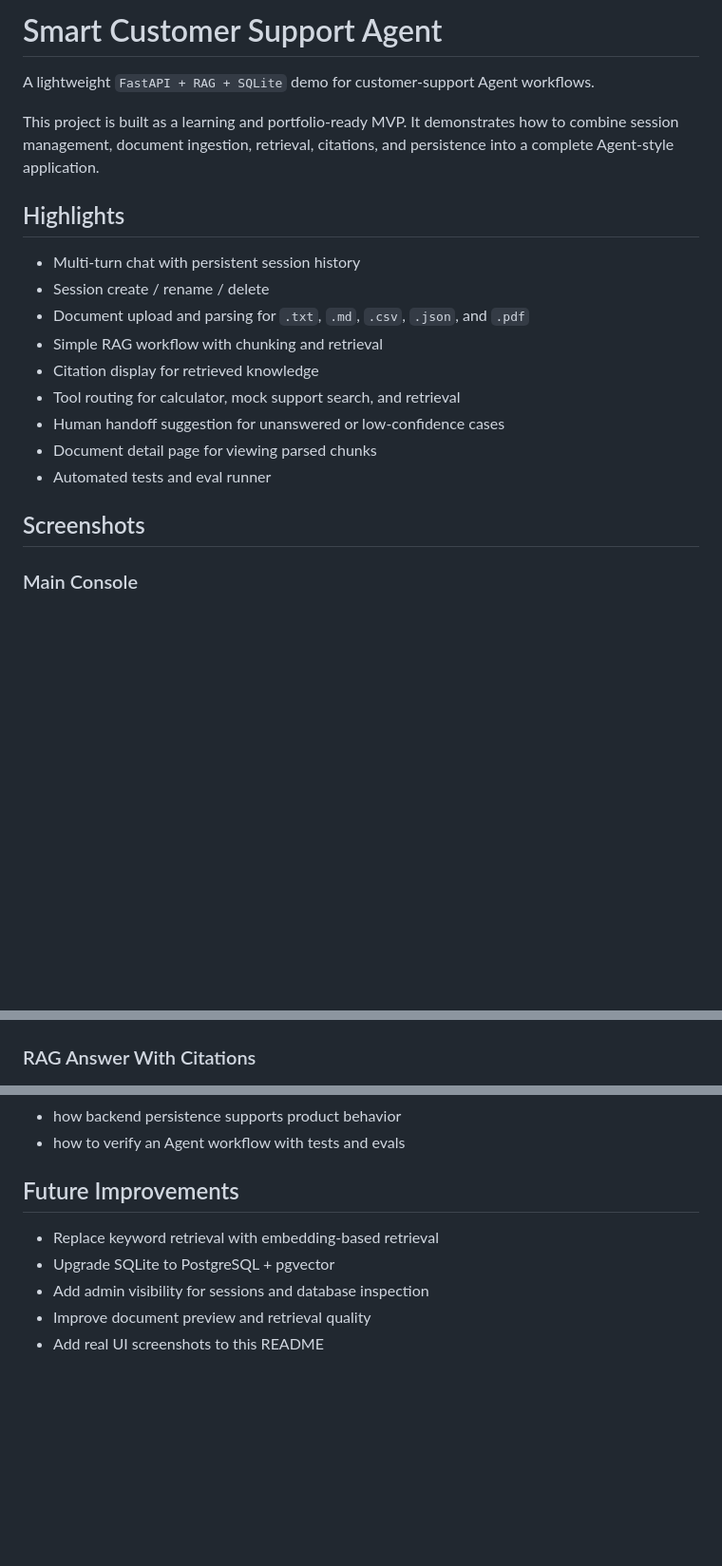
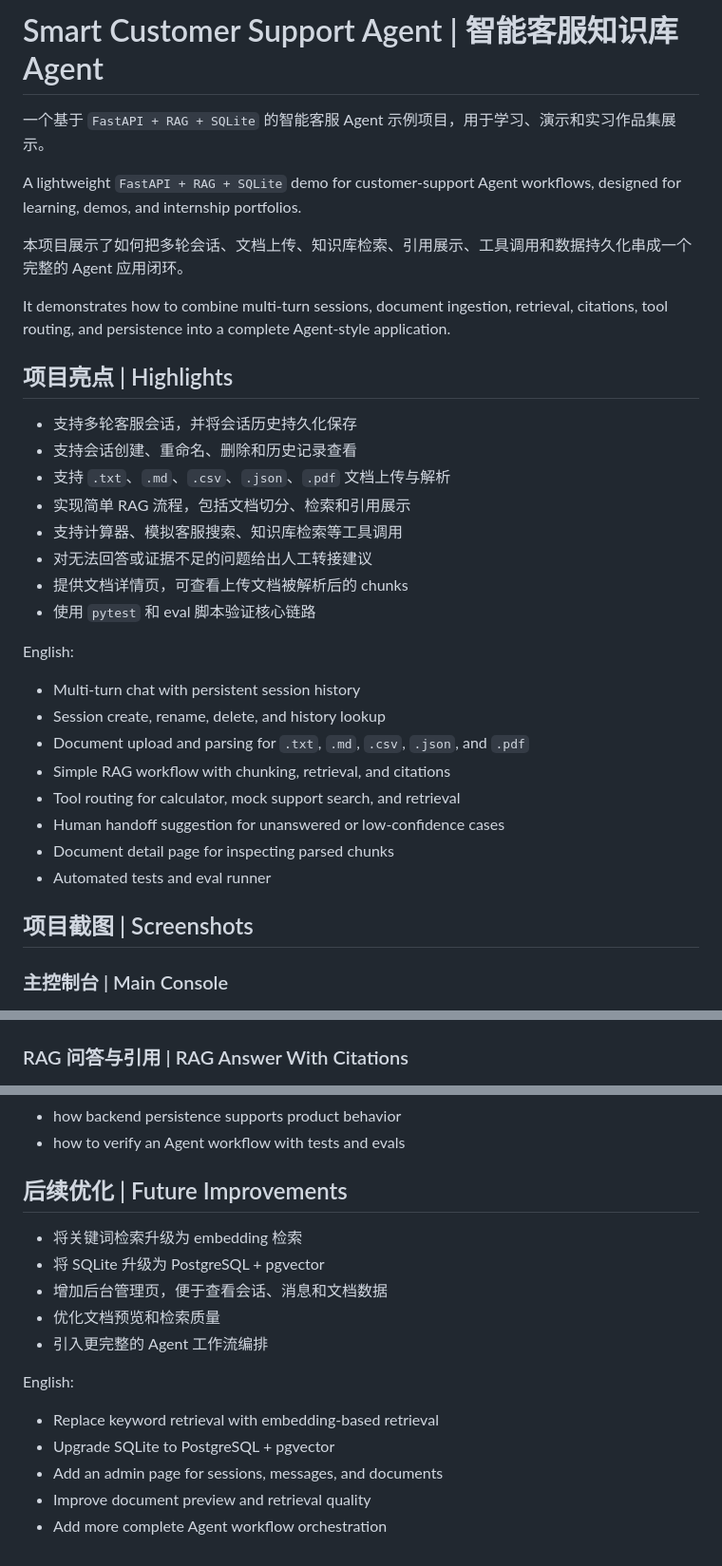
Before and after one commit to qianyouming/smart-customer-support-agent, a Markdown page: README.md, 3 parts joined by grey strips. Shown at 95% size. Rendered like a GitHub page; blank space fills up the shorter version.

Commit message:
docs: add bilingual readme

```diff
--- a/README.md
+++ b/README.md
@@ -1,28 +1,42 @@
-# Smart Customer Support Agent
+# Smart Customer Support Agent | 智能客服知识库 Agent
 
-A lightweight `FastAPI + RAG + SQLite` demo for customer-support Agent workflows.
+一个基于 `FastAPI + RAG + SQLite` 的智能客服 Agent 示例项目，用于学习、演示和实习作品集展示。
 
-This project is built as a learning and portfolio-ready MVP. It demonstrates how to combine session management, document ingestion, retrieval, citations, and persistence into a complete Agent-style application.
+A lightweight `FastAPI + RAG + SQLite` demo for customer-support Agent workflows, designed for learning, demos, and internship portfolios.
 
-## Highlights
+本项目展示了如何把多轮会话、文档上传、知识库检索、引用展示、工具调用和数据持久化串成一个完整的 Agent 应用闭环。
+
+It demonstrates how to combine multi-turn sessions, document ingestion, retrieval, citations, tool routing, and persistence into a complete Agent-style application.
+
+## 项目亮点 | Highlights
+
+- 支持多轮客服会话，并将会话历史持久化保存
+- 支持会话创建、重命名、删除和历史记录查看
+- 支持 `.txt`、`.md`、`.csv`、`.json`、`.pdf` 文档上传与解析
+- 实现简单 RAG 流程，包括文档切分、检索和引用展示
+- 支持计算器、模拟客服搜索、知识库检索等工具调用
+- 对无法回答或证据不足的问题给出人工转接建议
+- 提供文档详情页，可查看上传文档被解析后的 chunks
+- 使用 `pytest` 和 eval 脚本验证核心链路
+
+English:
 
 - Multi-turn chat with persistent session history
-- Session create / rename / delete
+- Session create, rename, delete, and history lookup
 - Document upload and parsing for `.txt`, `.md`, `.csv`, `.json`, and `.pdf`
-- Simple RAG workflow with chunking and retrieval
-- Citation display for retrieved knowledge
+- Simple RAG workflow with chunking, retrieval, and citations
 - Tool routing for calculator, mock support search, and retrieval
 - Human handoff suggestion for unanswered or low-confidence cases
-- Document detail page for viewing parsed chunks
+- Document detail page for inspecting parsed chunks
 - Automated tests and eval runner
 
-## Screenshots
+## 项目截图 | Screenshots
 
-### Main Console
+### 主控制台 | Main Console
 
 ![Main UI](docs/screenshots/main-ui.png)
 
-### RAG Answer With Citations
+### RAG 问答与引用 | RAG Answer With Citations
 
 ![RAG Answer](docs/screenshots/rag-answer.png)
 
@@ -158,10 +204,18 @@ This project is intentionally kept as a small Agent MVP instead of a heavy frame
 - how backend persistence supports product behavior
 - how to verify an Agent workflow with tests and evals
 
-## Future Improvements
+## 后续优化 | Future Improvements
+
+- 将关键词检索升级为 embedding 检索
+- 将 SQLite 升级为 PostgreSQL + pgvector
+- 增加后台管理页，便于查看会话、消息和文档数据
+- 优化文档预览和检索质量
+- 引入更完整的 Agent 工作流编排
+
+English:
 
 - Replace keyword retrieval with embedding-based retrieval
 - Upgrade SQLite to PostgreSQL + pgvector
-- Add admin visibility for sessions and database inspection
+- Add an admin page for sessions, messages, and documents
 - Improve document preview and retrieval quality
-- Add real UI screenshots to this README
+- Add more complete Agent workflow orchestration
```
Also changed, not shown: other parts of README.md (+52 -20 lines).
